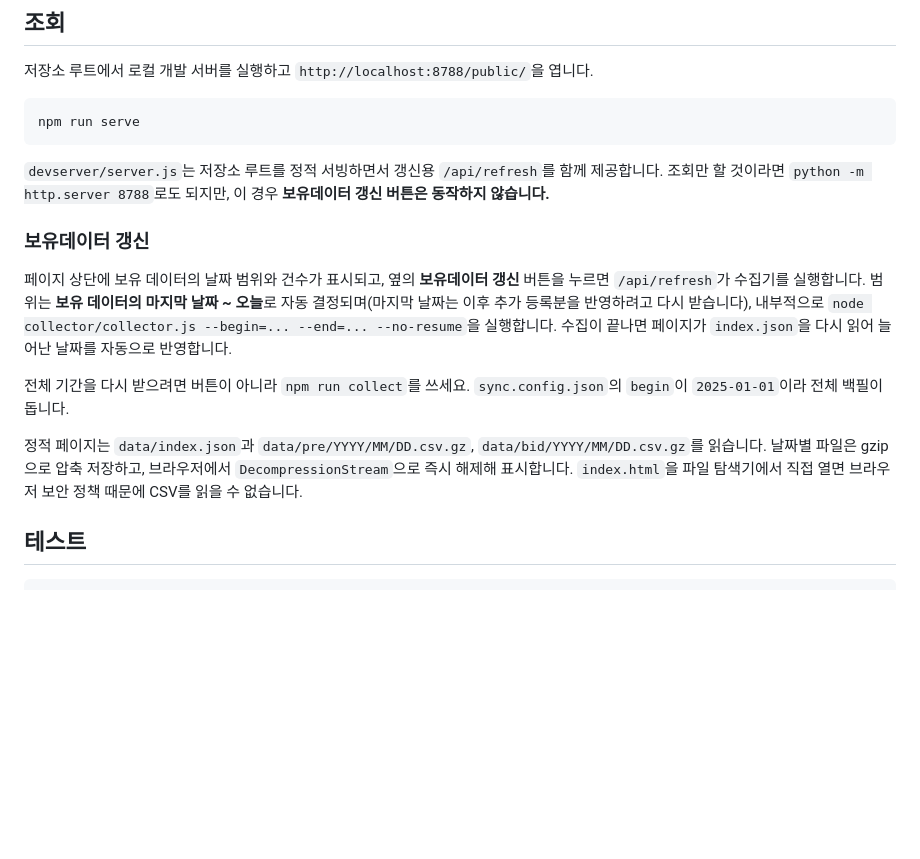
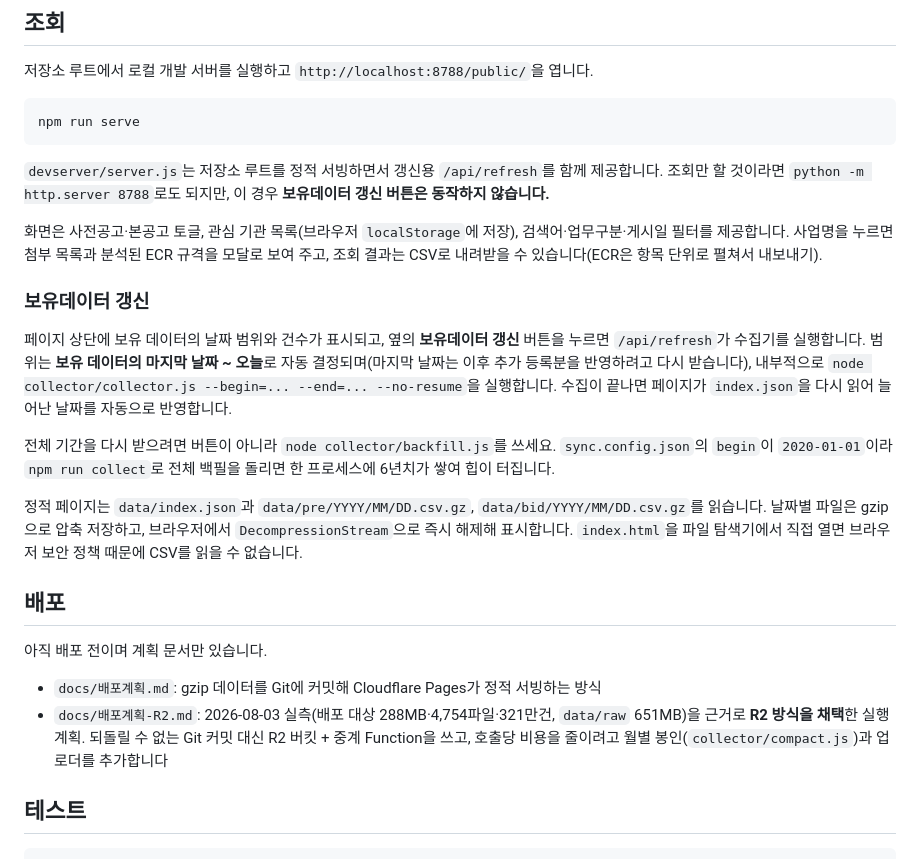
Before and after one commit to tkddls8848/gong-go, a Markdown page: README.md, the part around one of its changes. GitHub-like rendering; blank space fills up the shorter version.

```diff
--- a/README.md
+++ b/README.md
@@ -62,13 +94,22 @@ npm run serve
 
 `devserver/server.js`는 저장소 루트를 정적 서빙하면서 갱신용 `/api/refresh`를 함께 제공합니다. 조회만 할 것이라면 `python -m http.server 8788`로도 되지만, 이 경우 **보유데이터 갱신 버튼은 동작하지 않습니다.**
 
+화면은 사전공고·본공고 토글, 관심 기관 목록(브라우저 `localStorage`에 저장), 검색어·업무구분·게시일 필터를 제공합니다. 사업명을 누르면 첨부 목록과 분석된 ECR 규격을 모달로 보여 주고, 조회 결과는 CSV로 내려받을 수 있습니다(ECR은 항목 단위로 펼쳐서 내보내기).
+
 ### 보유데이터 갱신
 
 페이지 상단에 보유 데이터의 날짜 범위와 건수가 표시되고, 옆의 **보유데이터 갱신** 버튼을 누르면 `/api/refresh`가 수집기를 실행합니다. 범위는 **보유 데이터의 마지막 날짜 ~ 오늘**로 자동 결정되며(마지막 날짜는 이후 추가 등록분을 반영하려고 다시 받습니다), 내부적으로 `node collector/collector.js --begin=... --end=... --no-resume`을 실행합니다. 수집이 끝나면 페이지가 `index.json`을 다시 읽어 늘어난 날짜를 자동으로 반영합니다.
 
-전체 기간을 다시 받으려면 버튼이 아니라 `npm run collect`를 쓰세요. `sync.config.json`의 `begin`이 `2025-01-01`이라 전체 백필이 돕니다.
+전체 기간을 다시 받으려면 버튼이 아니라 `node collector/backfill.js`를 쓰세요. `sync.config.json`의 `begin`이 `2020-01-01`이라 `npm run collect`로 전체 백필을 돌리면 한 프로세스에 6년치가 쌓여 힙이 터집니다.
 
 정적 페이지는 `data/index.json`과 `data/pre/YYYY/MM/DD.csv.gz`, `data/bid/YYYY/MM/DD.csv.gz`를 읽습니다. 날짜별 파일은 gzip으로 압축 저장하고, 브라우저에서 `DecompressionStream`으로 즉시 해제해 표시합니다. `index.html`을 파일 탐색기에서 직접 열면 브라우저 보안 정책 때문에 CSV를 읽을 수 없습니다.
+
+## 배포
+
+아직 배포 전이며 계획 문서만 있습니다.
+
+- `docs/배포계획.md`: gzip 데이터를 Git에 커밋해 Cloudflare Pages가 정적 서빙하는 방식
+- `docs/배포계획-R2.md`: 2026-08-03 실측(배포 대상 288MB·4,754파일·321만건, `data/raw` 651MB)을 근거로 **R2 방식을 채택**한 실행 계획. 되돌릴 수 없는 Git 커밋 대신 R2 버킷 + 중계 Function을 쓰고, 호출당 비용을 줄이려고 월별 봉인(`collector/compact.js`)과 업로더를 추가합니다
 
 ## 테스트
 
```
Also changed, not shown: other parts of README.md (+37 -5 lines), 1 other file.
